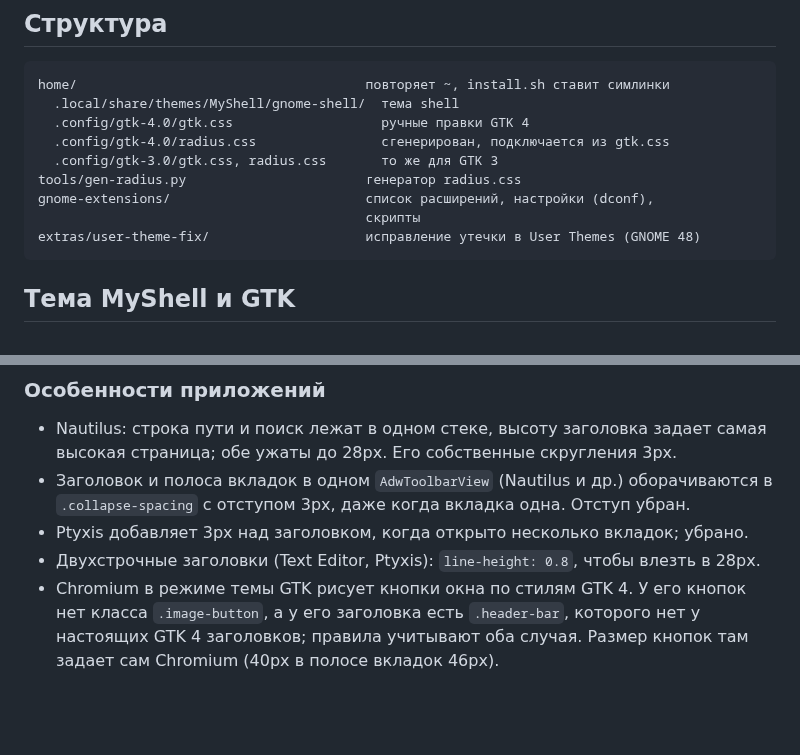
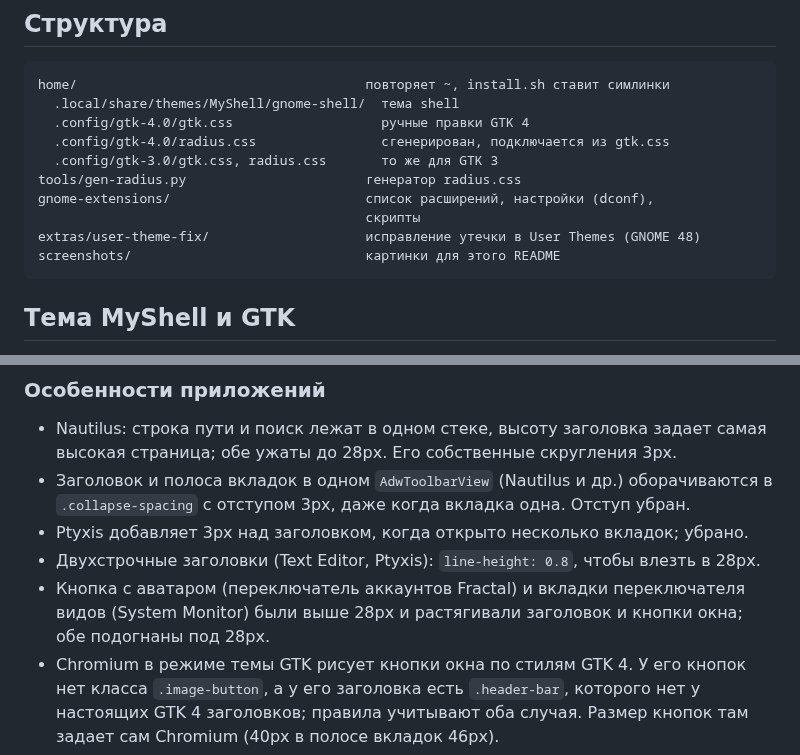
Before and after one commit to U1F974/dotfiles, a Markdown page: README.ru.md, 2 parts joined by grey strips. GitHub-like rendering; blank space fills up the shorter version.

````diff
--- a/README.ru.md
+++ b/README.ru.md
@@ -51,6 +63,7 @@ tools/gen-radius.py                       генератор radius.css
 gnome-extensions/                         список расширений, настройки (dconf),
                                           скрипты
 extras/user-theme-fix/                    исправление утечки в User Themes (GNOME 48)
+screenshots/                              картинки для этого README
 ```
 
 ## Тема MyShell и GTK
@@ -101,6 +114,9 @@ tools/gen-radius.py
 - Ptyxis добавляет 3px над заголовком, когда открыто несколько вкладок; убрано.
 - Двухстрочные заголовки (Text Editor, Ptyxis): `line-height: 0.8`, чтобы
   влезть в 28px.
+- Кнопка с аватаром (переключатель аккаунтов Fractal) и вкладки
+  переключателя видов (System Monitor) были выше 28px и растягивали заголовок
+  и кнопки окна; обе подогнаны под 28px.
 - Chromium в режиме темы GTK рисует кнопки окна по стилям GTK 4. У его кнопок
   нет класса `.image-button`, а у его заголовка есть `.header-bar`, которого
   нет у настоящих GTK 4 заголовков; правила учитывают оба случая. Размер
````
Also changed, not shown: other parts of README.ru.md (+12 -0 lines), screenshots/calendar.png (added), screenshots/places-menu.png (added), screenshots/quick-settings.png (added), screenshots/text-editor-menu.png (added), screenshots/windows.png (added), 2 other files.
